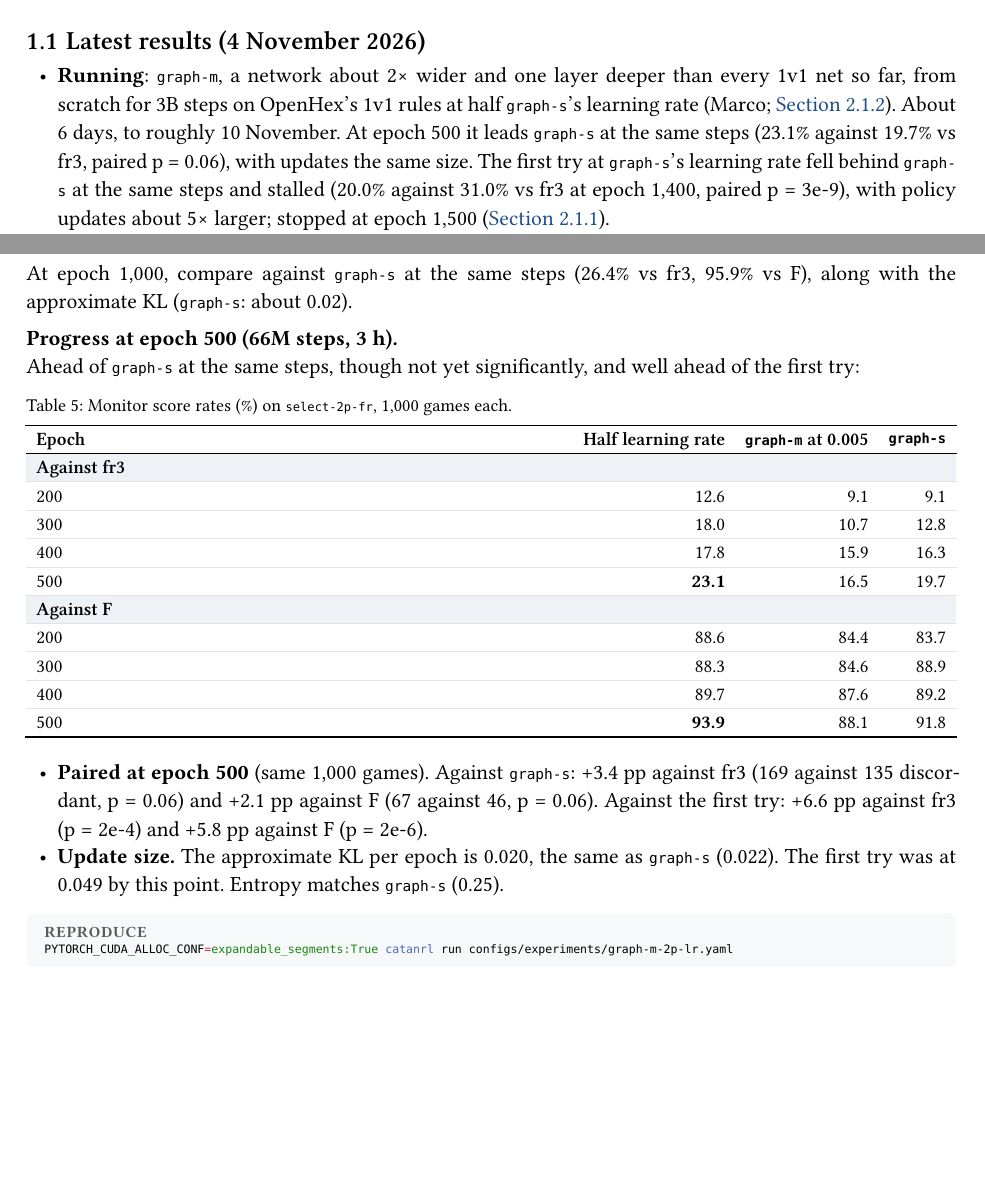
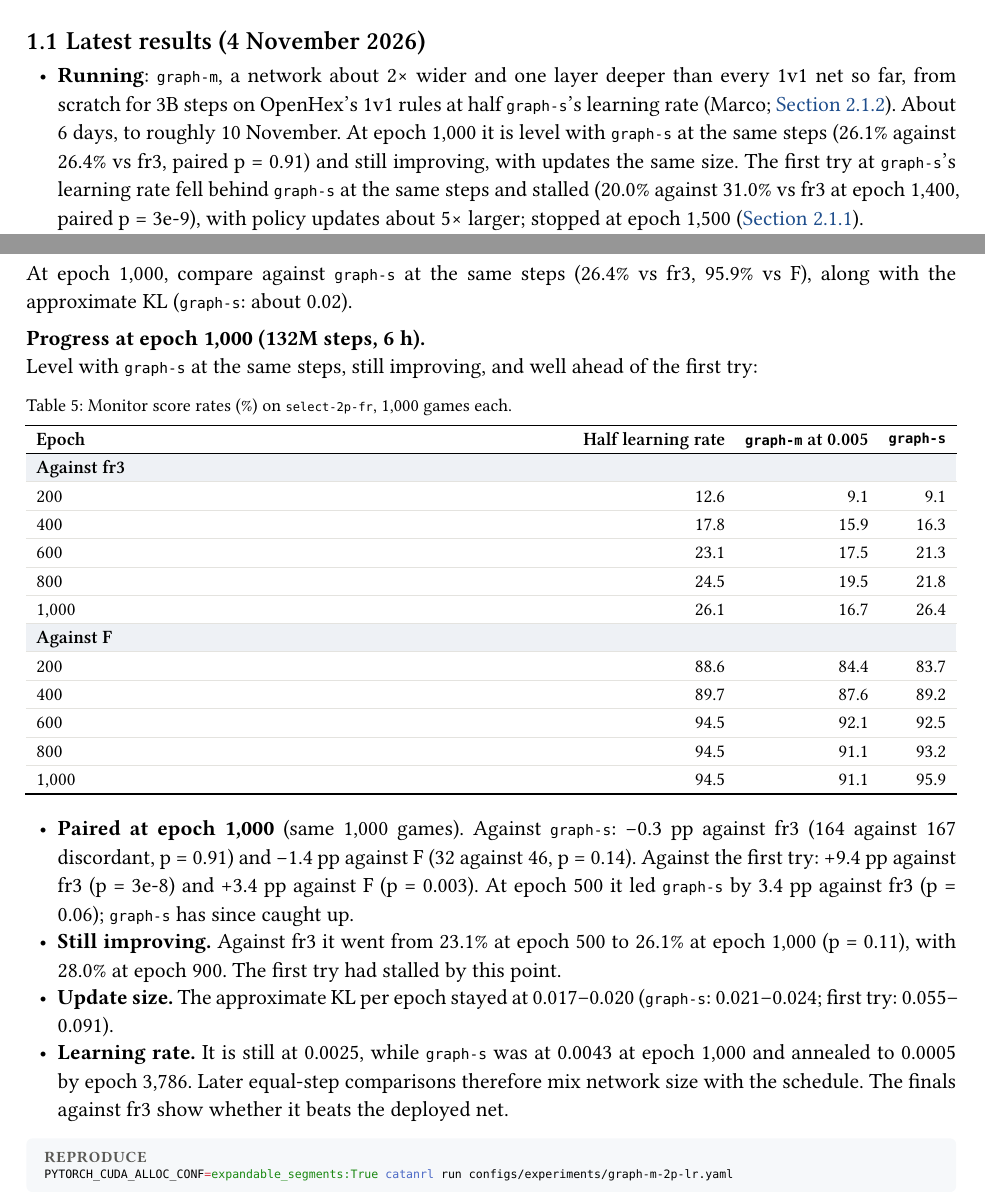
Before and after one commit to mcrco/catanrl-v2, a Typst document (report/report.typ, which reads report/sections/arch.typ, report/sections/front.typ): two parts of pages 3 and 11 of 65, joined at a grey line, cut so that both start at the same text, the shorter picture padded with empty space. Compiled offline with Typst 0.15; a missing font is replaced by an installed copy or a similar font.

Commit message:
Report: graph-m-2p-lr at e1000 level with graph-s at the same steps (26.1 vs 26.4% vs fr3, p=0.91; 94.5 vs 95.9% vs F, p=0.14), still improving, approx KL 0.017-0.020
Co-Authored-By: Claude Opus 5.5 <noreply@anthropic.com>
Claude-Session: https://claude.ai/code/session_01EzjTHdCtZQL2RxQ9Q2ew7C

````diff
--- a/report/sections/arch.typ
+++ b/report/sections/arch.typ
@@ -128,7 +128,7 @@ PYTORCH_CUDA_ALLOC_CONF=expandable_segments:True catanrl run configs/experiments
 
 #lead[Check.] At epoch 1,000, compare against `graph-s` at the same steps (26.4% vs fr3, 95.9% vs F), along with the approximate KL (`graph-s`: about 0.02).
 
-#lead[Progress at epoch 500 (66M steps, 3 h).] Ahead of `graph-s` at the same steps, though not yet significantly, and well ahead of the first try:
+#lead[Progress at epoch 1,000 (132M steps, 6 h).] Level with `graph-s` at the same steps, still improving, and well ahead of the first try:
 
 #figure(
   btable(
@@ -137,20 +137,24 @@ PYTORCH_CUDA_ALLOC_CONF=expandable_segments:True catanrl run configs/experiments
     header: ([Epoch], [Half learning rate], [`graph-m` at 0.005], [`graph-s`]),
     tgroup(4)[Against fr3],
     [200], [12.6], [9.1], [9.1],
-    [300], [18.0], [10.7], [12.8],
     [400], [17.8], [15.9], [16.3],
-    [500], [*23.1*], [16.5], [19.7],
+    [600], [23.1], [17.5], [21.3],
+    [800], [24.5], [19.5], [21.8],
+    [1,000], [26.1], [16.7], [26.4],
     tgroup(4)[Against F],
     [200], [88.6], [84.4], [83.7],
-    [300], [88.3], [84.6], [88.9],
     [400], [89.7], [87.6], [89.2],
-    [500], [*93.9*], [88.1], [91.8],
+    [600], [94.5], [92.1], [92.5],
+    [800], [94.5], [91.1], [93.2],
+    [1,000], [94.5], [91.1], [95.9],
   ),
   caption: [Monitor score rates (%) on `select-2p-fr`, 1,000 games each.],
 )
 
-- *Paired at epoch 500* (same 1,000 games). Against `graph-s`: +3.4 pp against fr3 (169 against 135 discordant, p = 0.06) and +2.1 pp against F (67 against 46, p = 0.06). Against the first try: +6.6 pp against fr3 (p = 2e-4) and +5.8 pp against F (p = 2e-6).
-- *Update size.* The approximate KL per epoch is 0.020, the same as `graph-s` (0.022). The first try was at 0.049 by this point. Entropy matches `graph-s` (0.25).
+- *Paired at epoch 1,000* (same 1,000 games). Against `graph-s`: −0.3 pp against fr3 (164 against 167 discordant, p = 0.91) and −1.4 pp against F (32 against 46, p = 0.14). Against the first try: +9.4 pp against fr3 (p = 3e-8) and +3.4 pp against F (p = 0.003). At epoch 500 it led `graph-s` by 3.4 pp against fr3 (p = 0.06); `graph-s` has since caught up.
+- *Still improving.* Against fr3 it went from 23.1% at epoch 500 to 26.1% at epoch 1,000 (p = 0.11), with 28.0% at epoch 900. The first try had stalled by this point.
+- *Update size.* The approximate KL per epoch stayed at 0.017–0.020 (`graph-s`: 0.021–0.024; first try: 0.055–0.091).
+- *Learning rate.* It is still at 0.0025, while `graph-s` was at 0.0043 at epoch 1,000 and annealed to 0.0005 by epoch 3,786. Later equal-step comparisons therefore mix network size with the schedule. The finals against fr3 show whether it beats the deployed net.
 
 #repro(```sh
 PYTORCH_CUDA_ALLOC_CONF=expandable_segments:True catanrl run configs/experiments/graph-m-2p-lr.yaml
--- a/report/sections/front.typ
+++ b/report/sections/front.typ
@@ -14,7 +14,7 @@ So far: self-play PPO on a graph network gives a strong raw policy, and search o
 
 == Latest results (4 November 2026)
 
-- *Running*: `graph-m`, a network about 2× wider and one layer deeper than every 1v1 net so far, from scratch for 3B steps on OpenHex's 1v1 rules at half `graph-s`'s learning rate (Marco; @exp:arch-graph-m-2p-lr). About 6 days, to roughly 10 November. At epoch 500 it leads `graph-s` at the same steps (23.1% against 19.7% vs fr3, paired p = 0.06), with updates the same size. The first try at `graph-s`'s learning rate fell behind `graph-s` at the same steps and stalled (20.0% against 31.0% vs fr3 at epoch 1,400, paired p = 3e-9), with policy updates about 5× larger; stopped at epoch 1,500 (@exp:arch-graph-m-2p).
+- *Running*: `graph-m`, a network about 2× wider and one layer deeper than every 1v1 net so far, from scratch for 3B steps on OpenHex's 1v1 rules at half `graph-s`'s learning rate (Marco; @exp:arch-graph-m-2p-lr). About 6 days, to roughly 10 November. At epoch 1,000 it is level with `graph-s` at the same steps (26.1% against 26.4% vs fr3, paired p = 0.91) and still improving, with updates the same size. The first try at `graph-s`'s learning rate fell behind `graph-s` at the same steps and stalled (20.0% against 31.0% vs fr3 at epoch 1,400, paired p = 3e-9), with policy updates about 5× larger; stopped at epoch 1,500 (@exp:arch-graph-m-2p).
 
 - *Search depth sweep* (Marco; @exp:search-depth-2p). MCTS at 64 to 16,384 sims against the same checkpoint's raw policy, five checkpoints of one run, 1,000 games per cell. More search helps every checkpoint at every step, with no plateau by 16,384 sims: each 4× adds 3–7 points (final net: 53.9, 57.0, 60.5% at 1,024, 4,096, 16,384). Weaker nets gain more (82.0% for the epoch-50 net at 4,096; the epoch-150 net 76.4 → 80.7% from 4,096 to 16,384). Paused on 3 November with two 16,384-sim cells (e1500, e50) still to play.
 - *Trading between equals* (Marco; @exp:trade-2v2). Two seats that trade with each other, against two copies of the same net that can't, take 61.7% (adjacent) and 62.9% (alternating) of 4p games, against exactly 50 without trading (+11.7 and +12.9 pp paired, 4,000 games a row). Both traders gain, so it isn't exploitation of a naive acceptor. Against F the pair goes from 93 to 96%.
````
